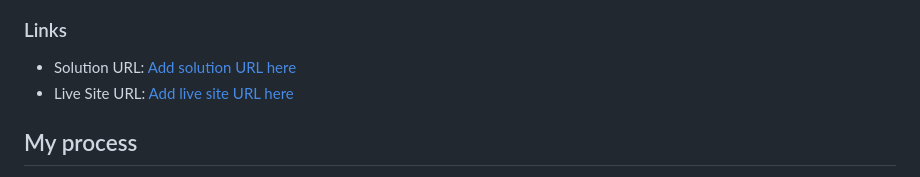
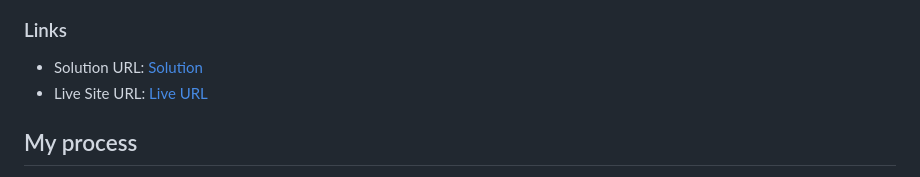
Before and after one commit to ryanthayes/fem-results-summary-component, a Markdown page: README.md, the part around the change. Drawn GitHub-style.

```diff
--- a/README.md
+++ b/README.md
@@ -31,8 +31,8 @@ Users should be able to:
 
 ### Links
 
-- Solution URL: [Add solution URL here](https://github.com/ryanthayes/fem-results-summary-component)
-- Live Site URL: [Add live site URL here](https://ryanthayes.github.io/fem-results-summary-component)
+- Solution URL: [Solution](https://github.com/ryanthayes/fem-results-summary-component)
+- Live Site URL: [Live URL](https://ryanthayes.github.io/fem-results-summary-component)
 
 ## My process
 
```
